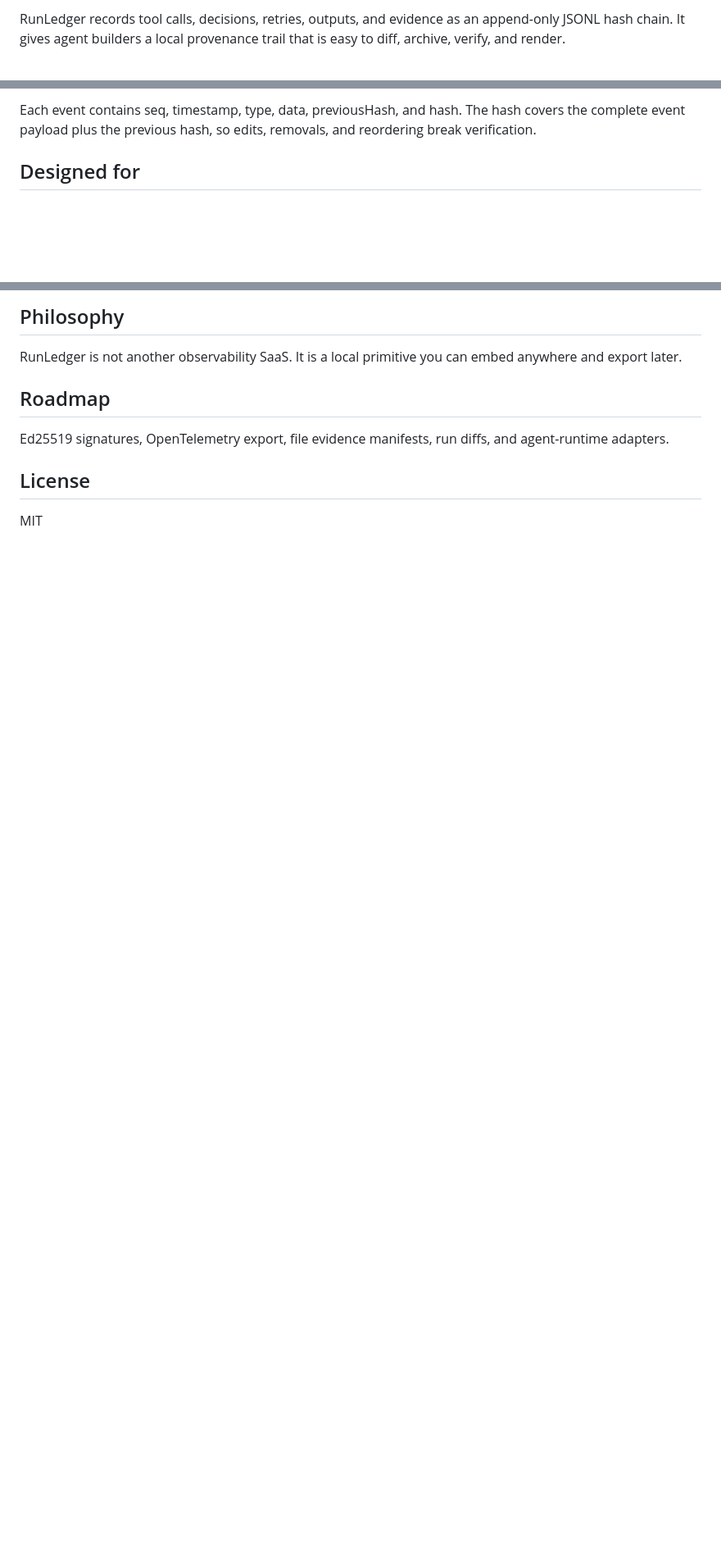
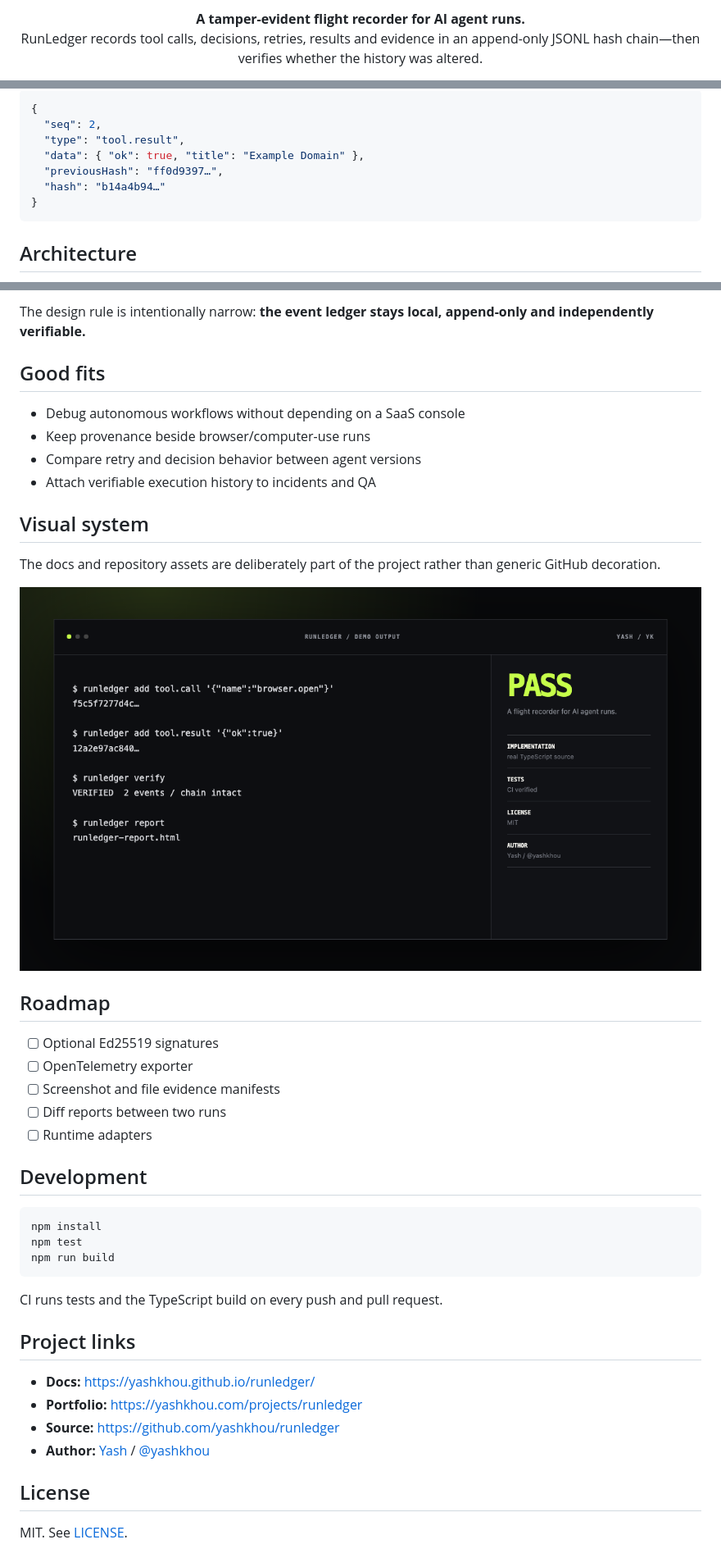
Before and after one commit to yashkhou/runledger, a Markdown page: README.md, 3 parts joined by grey strips. Shown at 82% size. Rendered like a GitHub page; pictures changed too: assets/demo.png (added); blank space fills up the shorter version.

````diff
--- a/README.md
+++ b/README.md
@@ -4,3 +12,6 @@
 
-RunLedger records tool calls, decisions, retries, outputs, and evidence as an append-only JSONL hash chain. It gives agent builders a local provenance trail that is easy to diff, archive, verify, and render.
+<p align="center">
+  <strong>A tamper-evident flight recorder for AI agent runs.</strong><br>
+  RunLedger records tool calls, decisions, retries, results and evidence in an append-only JSONL hash chain—then verifies whether the history was altered.
+</p>
 
@@ -28,5 +64,13 @@ node dist/cli.js report
 
-Each event contains seq, timestamp, type, data, previousHash, and hash. The hash covers the complete event payload plus the previous hash, so edits, removals, and reordering break verification.
+```json
+{
+  "seq": 2,
+  "type": "tool.result",
+  "data": { "ok": true, "title": "Example Domain" },
+  "previousHash": "ff0d9397…",
+  "hash": "b14a4b94…"
+}
+```
 
-## Designed for
+## Architecture
 
@@ -34,12 +91,44 @@ Browser/computer-use agents, MCP hosts, coding agents, background automations, e
 
-## Philosophy
+The design rule is intentionally narrow: **the event ledger stays local, append-only and independently verifiable.**
 
-RunLedger is not another observability SaaS. It is a local primitive you can embed anywhere and export later.
+## Good fits
+
+- Debug autonomous workflows without depending on a SaaS console
+- Keep provenance beside browser/computer-use runs
+- Compare retry and decision behavior between agent versions
+- Attach verifiable execution history to incidents and QA
+
+## Visual system
+
+The docs and repository assets are deliberately part of the project rather than generic GitHub decoration.
+
+![RunLedger demo surface](./assets/demo.png)
 
 ## Roadmap
 
-Ed25519 signatures, OpenTelemetry export, file evidence manifests, run diffs, and agent-runtime adapters.
+- [ ] Optional Ed25519 signatures
+- [ ] OpenTelemetry exporter
+- [ ] Screenshot and file evidence manifests
+- [ ] Diff reports between two runs
+- [ ] Runtime adapters
+
+## Development
+
+```bash
+npm install
+npm test
+npm run build
+```
+
+CI runs tests and the TypeScript build on every push and pull request.
+
+## Project links
+
+- **Docs:** https://yashkhou.github.io/runledger/
+- **Portfolio:** https://yashkhou.com/projects/runledger
+- **Source:** https://github.com/yashkhou/runledger
+- **Author:** [Yash](https://github.com/yashkhou) / [@yashkhou](https://x.com/yashkhou)
 
 ## License
 
-MIT
+MIT. See [LICENSE](./LICENSE).
````
Also changed, not shown: other parts of README.md (+57 -11 lines), assets/hero.png (added), assets/report.png (added), 8 other files.
